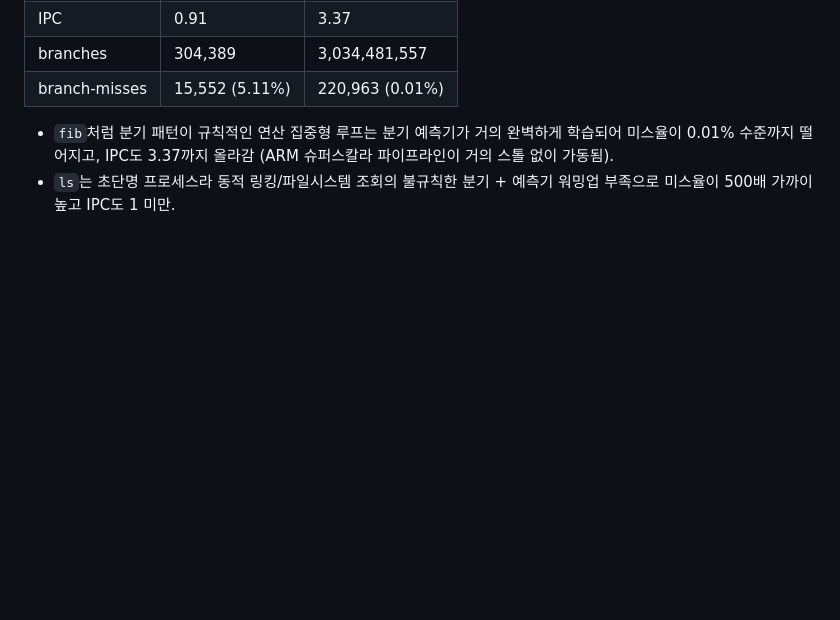
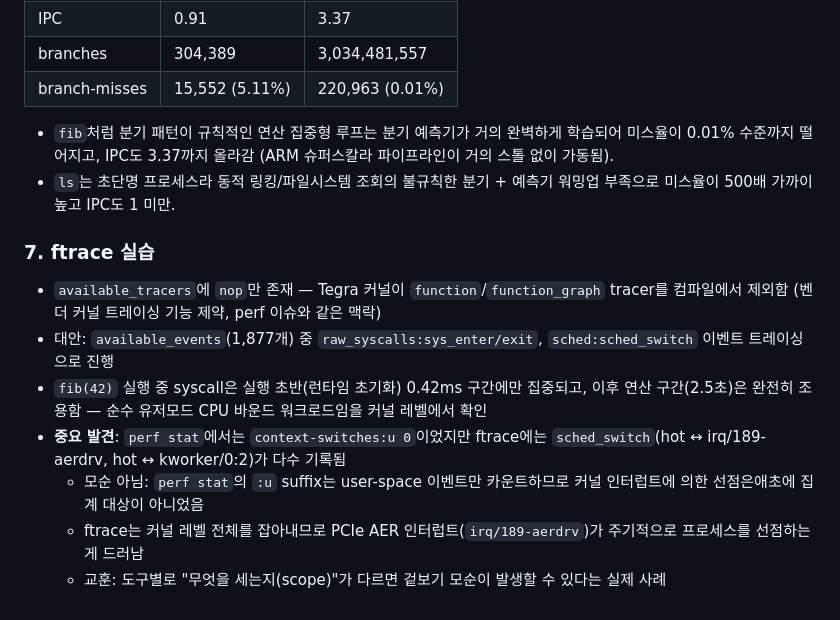
Before and after one commit to leeyunhome/jetson-perf-profiling, a Markdown page: docs/log.md, the part around the change. GitHub-like rendering; blank space fills up the shorter version.

Commit message:
docs: log ftrace findings (vendor kernel tracer limitation + perf vs ftrace scope mismatch)

```diff
--- a/docs/log.md
+++ b/docs/log.md
@@ -48,3 +48,12 @@
 
 - `fib`처럼 분기 패턴이 규칙적인 연산 집중형 루프는 분기 예측기가 거의 완벽하게 학습되어 미스율이 0.01% 수준까지 떨어지고, IPC도 3.37까지 올라감 (ARM 슈퍼스칼라 파이프라인이 거의 스톨 없이 가동됨).
 - `ls`는 초단명 프로세스라 동적 링킹/파일시스템 조회의 불규칙한 분기 + 예측기 워밍업 부족으로 미스율이 500배 가까이 높고 IPC도 1 미만.
+
+### 7. ftrace 실습
+- `available_tracers`에 `nop`만 존재 — Tegra 커널이 `function`/`function_graph` tracer를 컴파일에서 제외함 (벤더 커널 트레이싱 기능 제약, perf 이슈와 같은 맥락)
+- 대안: `available_events`(1,877개) 중 `raw_syscalls:sys_enter/exit`, `sched:sched_switch` 이벤트 트레이싱으로 진행
+- `fib(42)` 실행 중 syscall은 실행 초반(런타임 초기화) 0.42ms 구간에만 집중되고, 이후 연산 구간(2.5초)은 완전히 조용함 — 순수 유저모드 CPU 바운드 워크로드임을 커널 레벨에서 확인
+- **중요 발견**: `perf stat`에서는 `context-switches:u 0`이었지만 ftrace에는 `sched_switch`(hot ↔ irq/189-aerdrv, hot ↔ kworker/0:2)가 다수 기록됨
+  - 모순 아님: `perf stat`의 `:u` suffix는 user-space 이벤트만 카운트하므로 커널 인터럽트에 의한 선점은애초에 집계 대상이 아니었음
+  - ftrace는 커널 레벨 전체를 잡아내므로 PCIe AER 인터럽트(`irq/189-aerdrv`)가 주기적으로 프로세스를 선점하는 게 드러남
+  - 교훈: 도구별로 "무엇을 세는지(scope)"가 다르면 겉보기 모순이 발생할 수 있다는 실제 사례
```
